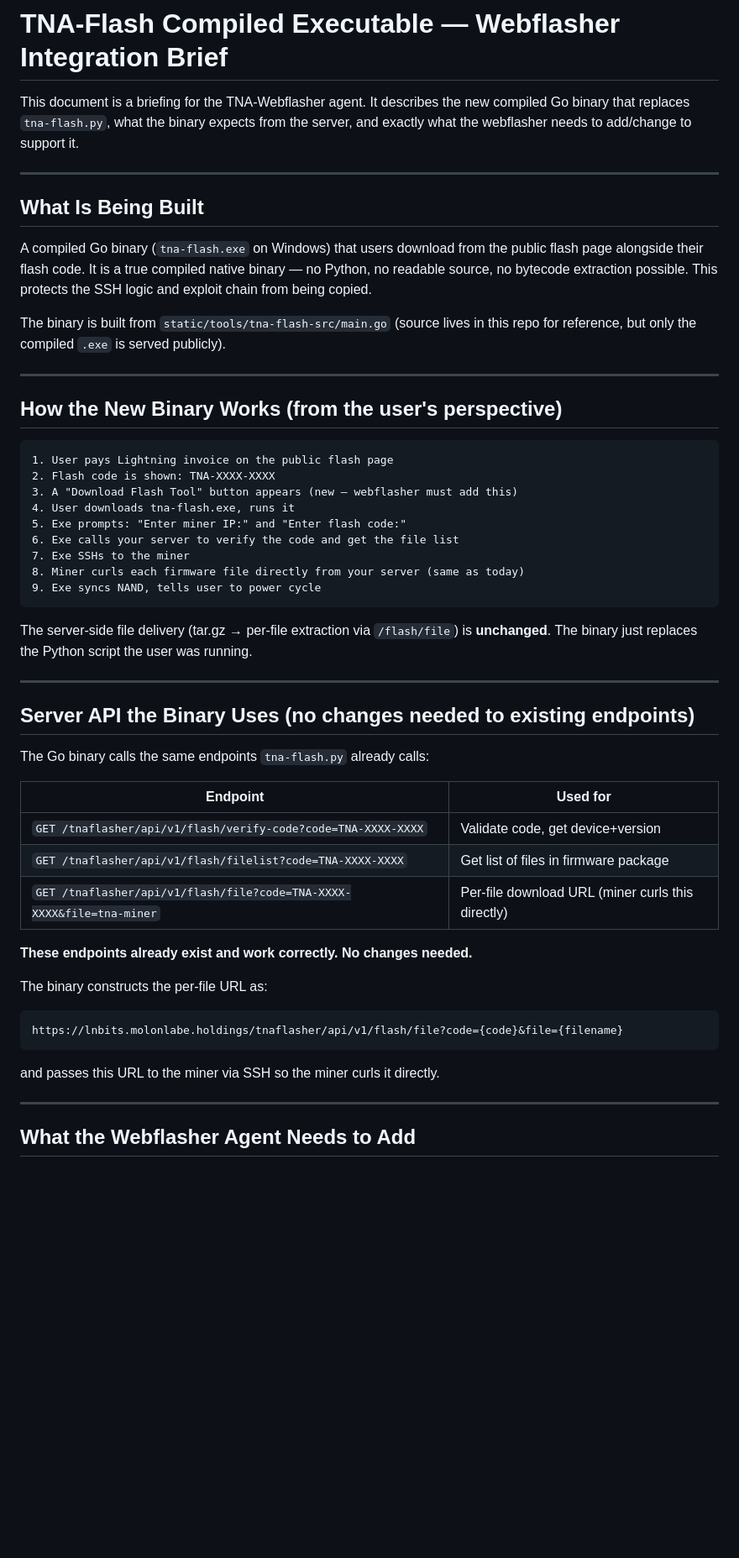
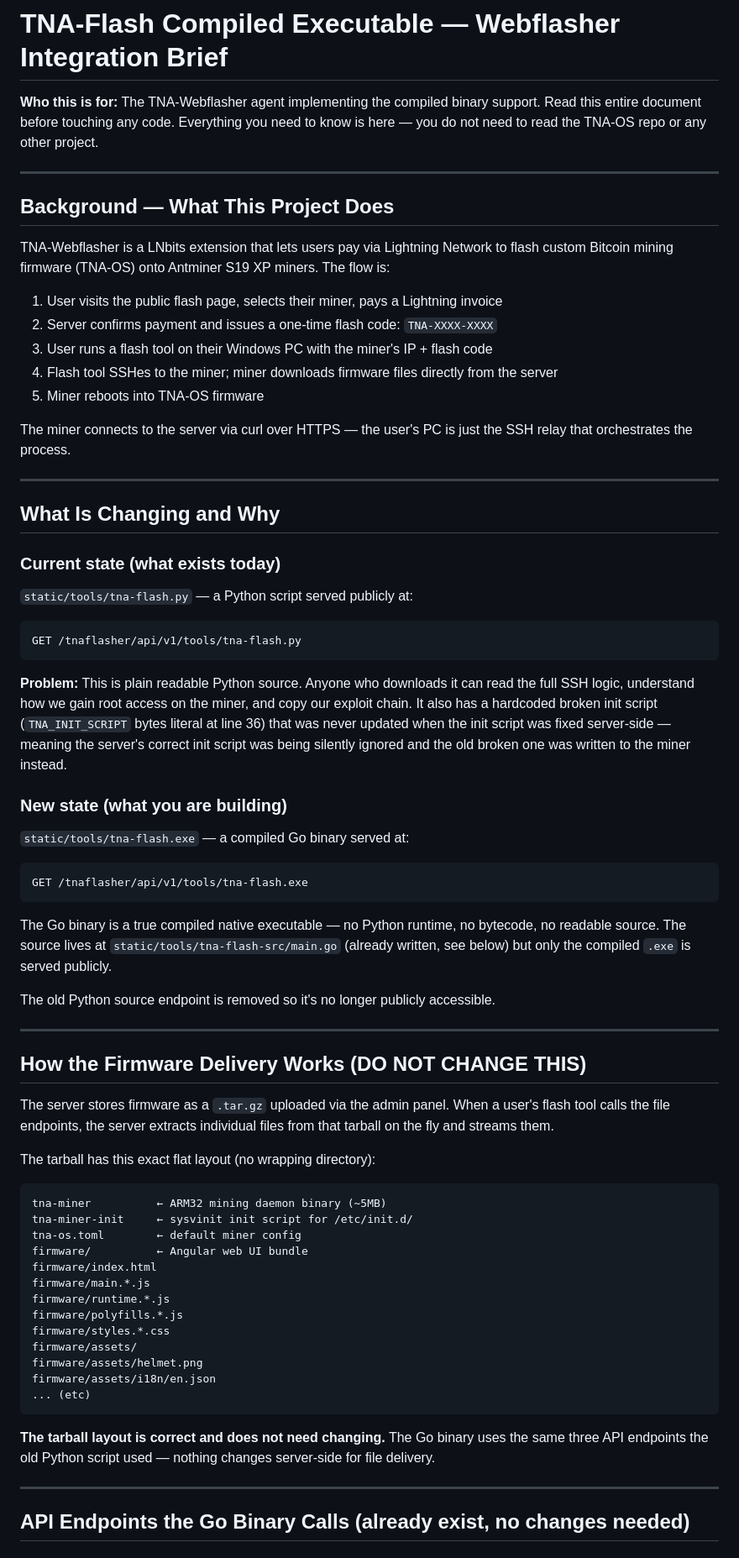
Before and after one commit to CryptoIceMLH/lnbits-tnaflasher, a Markdown page: TNA_FLASHER_EXE_INTEGRATION.md, the part around one of its changes. Shown at 84% size. Rendered like a GitHub page; blank space fills up the shorter version.

````diff
--- a/TNA_FLASHER_EXE_INTEGRATION.md
+++ b/TNA_FLASHER_EXE_INTEGRATION.md
@@ -1,61 +1,86 @@
 # TNA-Flash Compiled Executable — Webflasher Integration Brief
 
-This document is a briefing for the TNA-Webflasher agent. It describes the new compiled
-Go binary that replaces `tna-flash.py`, what the binary expects from the server, and
-exactly what the webflasher needs to add/change to support it.
+**Who this is for:** The TNA-Webflasher agent implementing the compiled binary support.
+Read this entire document before touching any code. Everything you need to know is here —
+you do not need to read the TNA-OS repo or any other project.
 
 ---
 
-## What Is Being Built
+## Background — What This Project Does
 
-A compiled Go binary (`tna-flash.exe` on Windows) that users download from the public
-flash page alongside their flash code. It is a true compiled native binary — no Python,
-no readable source, no bytecode extraction possible. This protects the SSH logic and
-exploit chain from being copied.
+TNA-Webflasher is a LNbits extension that lets users pay via Lightning Network to flash
+custom Bitcoin mining firmware (TNA-OS) onto Antminer S19 XP miners. The flow is:
 
-The binary is built from `static/tools/tna-flash-src/main.go` (source lives in this
-repo for reference, but only the compiled `.exe` is served publicly).
+1. User visits the public flash page, selects their miner, pays a Lightning invoice
+2. Server confirms payment and issues a one-time flash code: `TNA-XXXX-XXXX`
+3. User runs a flash tool on their Windows PC with the miner's IP + flash code
+4. Flash tool SSHes to the miner; miner downloads firmware files directly from the server
+5. Miner reboots into TNA-OS firmware
+
+The miner connects to the server via curl over HTTPS — the user's PC is just the SSH
+relay that orchestrates the process.
 
 ---
 
-## How the New Binary Works (from the user's perspective)
+## What Is Changing and Why
 
+### Current state (what exists today)
+
+`static/tools/tna-flash.py` — a Python script served publicly at:
 ```
-1. User pays Lightning invoice on the public flash page
-2. Flash code is shown: TNA-XXXX-XXXX
-3. A "Download Flash Tool" button appears (new — webflasher must add this)
-4. User downloads tna-flash.exe, runs it
-5. Exe prompts: "Enter miner IP:" and "Enter flash code:"
-6. Exe calls your server to verify the code and get the file list
-7. Exe SSHs to the miner
-8. Miner curls each firmware file directly from your server (same as today)
-9. Exe syncs NAND, tells user to power cycle
+GET /tnaflasher/api/v1/tools/tna-flash.py
 ```
 
-The server-side file delivery (tar.gz → per-file extraction via `/flash/file`) is
-**unchanged**. The binary just replaces the Python script the user was running.
+**Problem:** This is plain readable Python source. Anyone who downloads it can read the
+full SSH logic, understand how we gain root access on the miner, and copy our exploit
+chain. It also has a hardcoded broken init script (`TNA_INIT_SCRIPT` bytes literal at
+line 36) that was never updated when the init script was fixed server-side — meaning the
+server's correct init script was being silently ignored and the old broken one was
+written to the miner instead.
+
+### New state (what you are building)
+
+`static/tools/tna-flash.exe` — a compiled Go binary served at:
+```
+GET /tnaflasher/api/v1/tools/tna-flash.exe
+```
+
+The Go binary is a true compiled native executable — no Python runtime, no bytecode,
+no readable source. The source lives at `static/tools/tna-flash-src/main.go` (already
+written, see below) but only the compiled `.exe` is served publicly.
+
+The old Python source endpoint is removed so it's no longer publicly accessible.
 
 ---
 
-## Server API the Binary Uses (no changes needed to existing endpoints)
+## How the Firmware Delivery Works (DO NOT CHANGE THIS)
 
-The Go binary calls the same endpoints `tna-flash.py` already calls:
+The server stores firmware as a `.tar.gz` uploaded via the admin panel. When a user's
+flash tool calls the file endpoints, the server extracts individual files from that
+tarball on the fly and streams them.
 
-| Endpoint | Used for |
-|----------|----------|
-| `GET /tnaflasher/api/v1/flash/verify-code?code=TNA-XXXX-XXXX` | Validate code, get device+version |
-| `GET /tnaflasher/api/v1/flash/filelist?code=TNA-XXXX-XXXX` | Get list of files in firmware package |
-| `GET /tnaflasher/api/v1/flash/file?code=TNA-XXXX-XXXX&file=tna-miner` | Per-file download URL (miner curls this directly) |
+The tarball has this exact flat layout (no wrapping directory):
+```
+tna-miner          ← ARM32 mining daemon binary (~5MB)
+tna-miner-init     ← sysvinit init script for /etc/init.d/
+tna-os.toml        ← default miner config
+firmware/          ← Angular web UI bundle
+firmware/index.html
+firmware/main.*.js
+firmware/runtime.*.js
+firmware/polyfills.*.js
+firmware/styles.*.css
+firmware/assets/
+firmware/assets/helmet.png
+firmware/assets/i18n/en.json
+... (etc)
+```
 
-**These endpoints already exist and work correctly. No changes needed.**
-
-The binary constructs the per-file URL as:
-```
-https://lnbits.molonlabe.holdings/tnaflasher/api/v1/flash/file?code={code}&file={filename}
-```
-and passes this URL to the miner via SSH so the miner curls it directly.
+**The tarball layout is correct and does not need changing.** The Go binary uses the
+same three API endpoints the old Python script used — nothing changes server-side for
+file delivery.
 
 ---
 
-## What the Webflasher Agent Needs to Add
+## API Endpoints the Go Binary Calls (already exist, no changes needed)
 
````
Also changed, not shown: other parts of TNA_FLASHER_EXE_INTEGRATION.md (+166 -74 lines).
